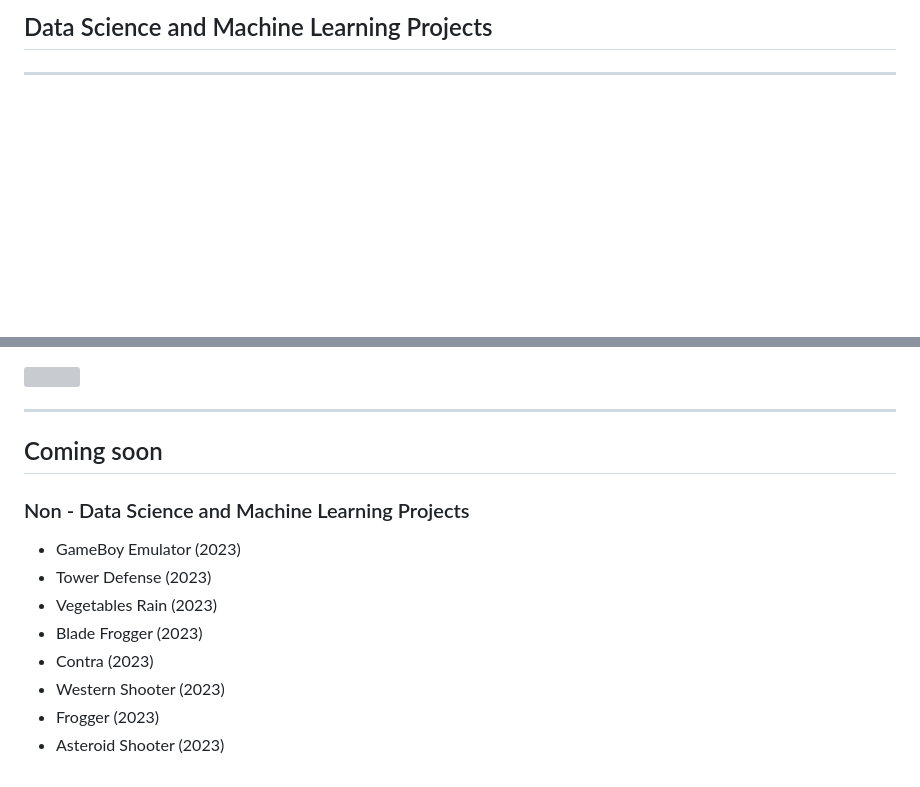
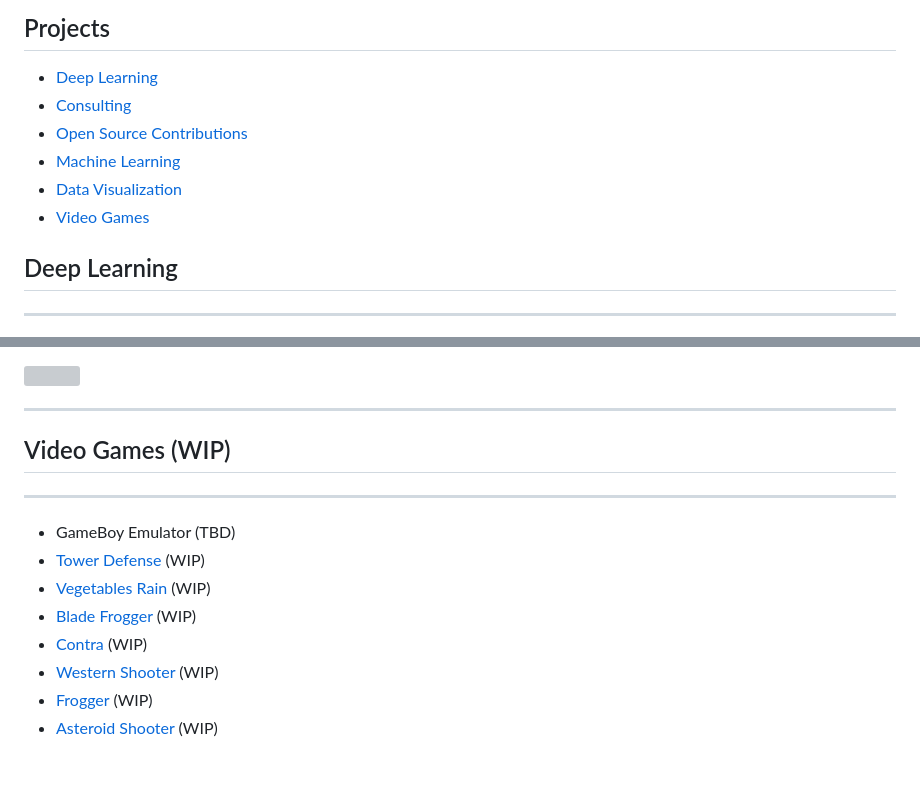
Before and after one commit to danvargg/danvargg, a Markdown page: docs/projects/README.md, 2 parts joined by grey strips. Rendered like a GitHub page; blank space fills up the shorter version; grey boxes are pictures that could not be loaded.

Commit message:
classifies projects into types.

```diff
--- a/docs/projects/README.md
+++ b/docs/projects/README.md
@@ -1,4 +1,14 @@
-## Data Science and Machine Learning Projects
+## Projects
+
+- [Deep Learning](#deep-learning)
+- [Consulting](#consulting)
+- [Open Source Contributions](#open-source-contributions)
+- [Machine Learning](#machine-learning)
+- [Data Visualization](#data-visualization)
+- [Video Games](#video-games)
+
+
+## Deep Learning
 
 ---
 
@@ -128,15 +154,15 @@ https://img.shields.io/badge/Shiny-blue?style=flat&labelColor=white&logo=RStudio
 
 ---
 
-## Coming soon
+## Video Games (WIP)
 
-### Non - Data Science and Machine Learning Projects
+---
 
-- GameBoy Emulator (2023)
-- Tower Defense (2023)
-- Vegetables Rain (2023)
-- Blade Frogger (2023)
-- Contra (2023)
-- Western Shooter (2023)
-- Frogger (2023)
-- Asteroid Shooter (2023)
+- GameBoy Emulator (TBD)
+- [Tower Defense](https://github.com/danvargg/tower_defense) (WIP)
+- [Vegetables Rain](https://github.com/danvargg/vegetable_rain) (WIP)
+- [Blade Frogger](https://github.com/danvargg/blade_frogger) (WIP)
+- [Contra](https://github.com/danvargg/contra) (WIP)
+- [Western Shooter](https://github.com/danvargg/western_shooter) (WIP)
+- [Frogger](https://github.com/danvargg/frogger) (WIP)
+- [Asteroid Shooter](https://github.com/danvargg/asteroid_shooter) (WIP)
```
Also changed, not shown: other parts of docs/projects/README.md (+16 -0 lines).
